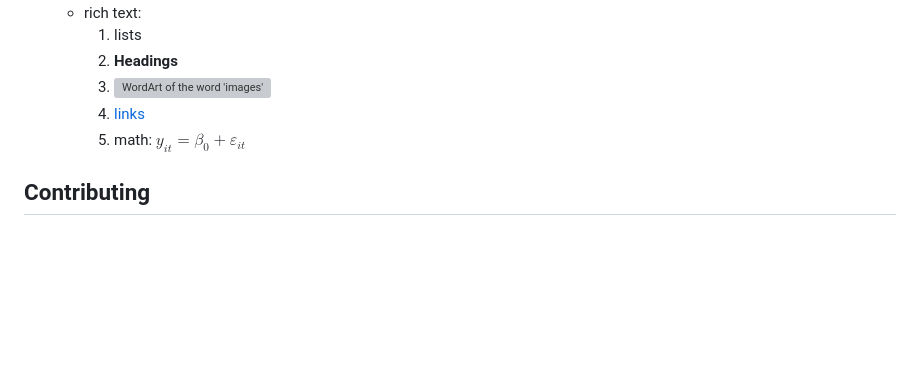
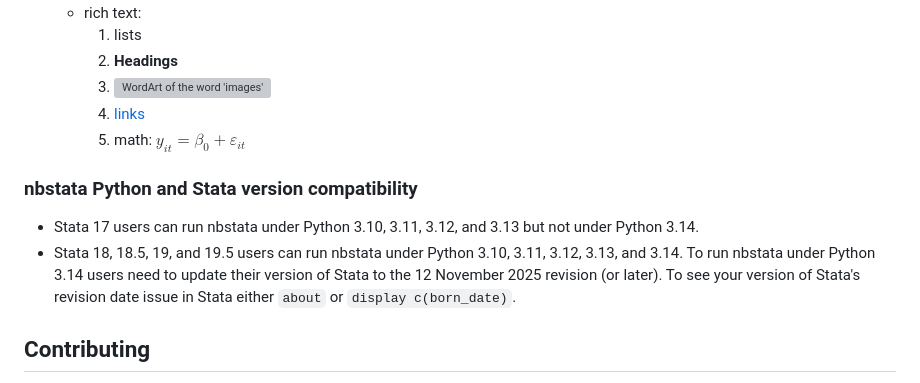
Before and after one commit to hugetim/nbstata, a Markdown page: README.md, the part around the change. GitHub-like rendering; blank space fills up the shorter version; grey boxes are pictures that could not be loaded.

Commit message:
Add subsection on Stata and Python compatibility

```diff
--- a/README.md
+++ b/README.md
@@ -78,6 +78,11 @@ interface](https://www.stata.com/features/overview/graphical-user-interface/)?
     4.  [links](https://hugetim.github.io/nbstata/)
     5.  math: $y_{it}=\beta_0+\varepsilon_{it}$
 
+### nbstata Python and Stata version compatibility
+
+* Stata 17 users can run nbstata under Python 3.10, 3.11, 3.12, and 3.13 but not under Python 3.14.
+* Stata 18, 18.5, 19, and 19.5 users can run nbstata under Python 3.10, 3.11, 3.12, 3.13, and 3.14. To run nbstata under Python 3.14 users need to update their version of Stata to the 12 November 2025 revision (or later). To see your version of Stata's revision date issue in Stata either `about` or `display c(born_date)`.
+
 ## Contributing
 
 *nbstata* is being developed using
```
